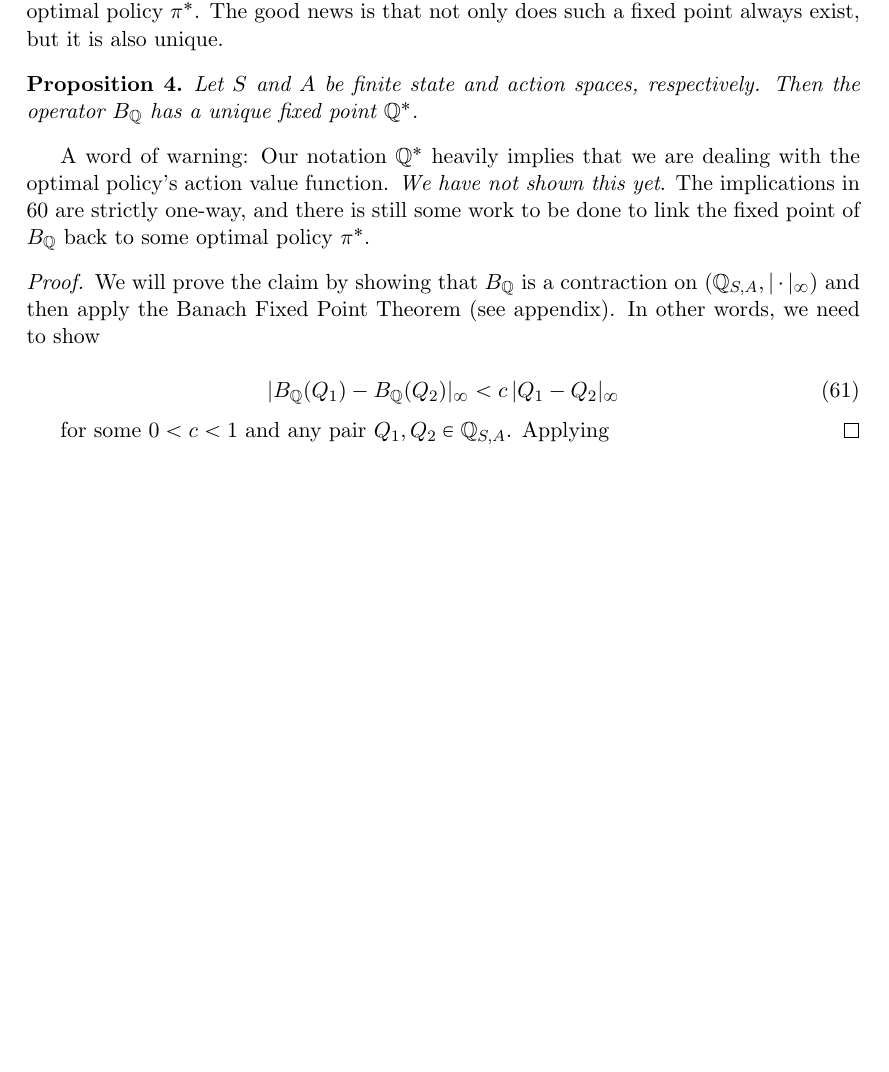
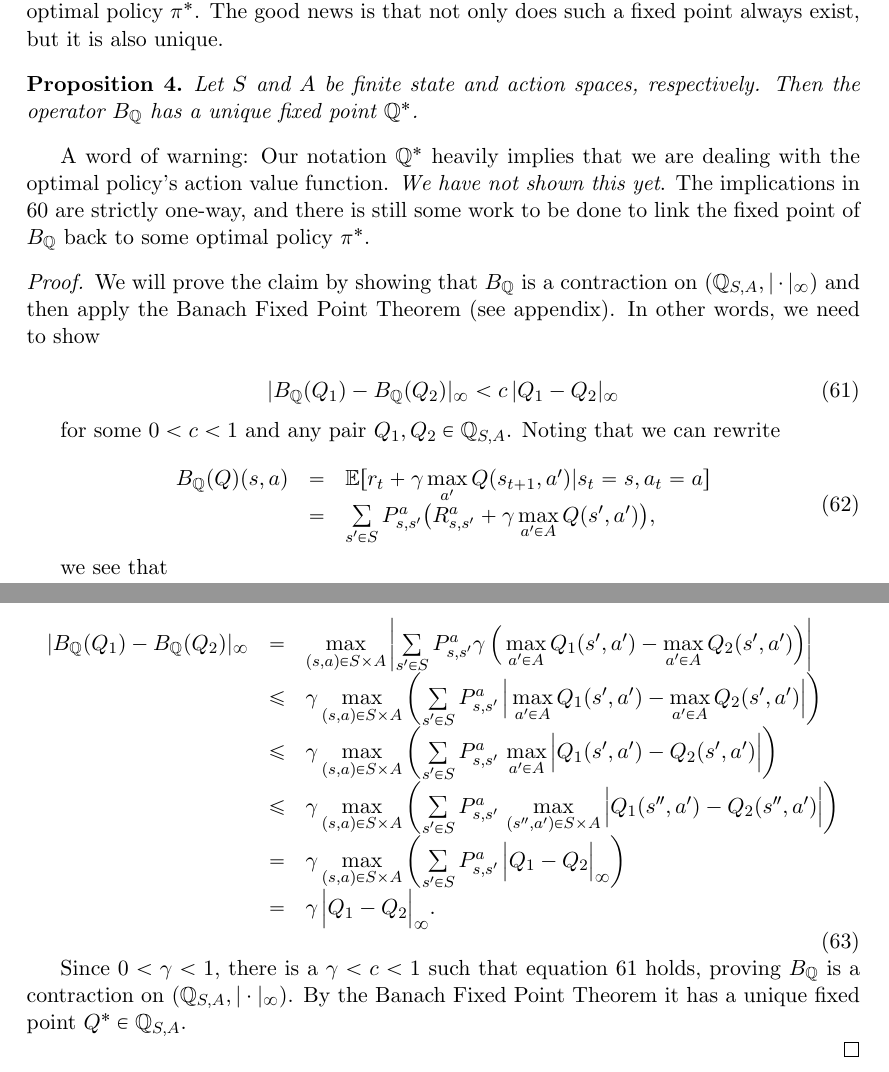
Before and after one commit to SebastianScherer88/intro_to_rl_theory, a LaTeX document (tex/introduction_to_rl_theory.tex): part of page 24 of 24 before the commit and two parts of pages 24 and 25 of 25 after it, the two joined at a grey line, cut so that both start at the same text, the shorter picture padded with empty space. Compiled offline with pdfLaTeX.

Commit message:
added the fixed point proposition for bellman optimality operator

```diff
--- a/tex/introduction_to_rl_theory.tex
+++ b/tex/introduction_to_rl_theory.tex
@@ -992,11 +992,34 @@ A word of warning: Our notation $\mathbb{Q^*}$ heavily implies that we are deali
 \begin{proof}
 	We will prove the claim by showing that $B_{\mathbb{Q}}$ is a contraction on $(\mathbb{Q}_{S,A},|\cdot|_{\infty})$ and then apply the Banach Fixed Point Theorem (see appendix). In other words, we need to show
 
-\begin{equation}
+\begin{equation}\label{eq_contrCond}
 	|B_{\mathbb{Q}}(Q_1) - B_{\mathbb{Q}}(Q_2)|_{\infty} < c \, |Q_1 - Q_2|_{\infty}
 \end{equation}
 
-for some $0 < c <1$ and any pair $Q_1,Q_2 \in \mathbb{Q}_{S,A}$. Applying
+for some $0 < c <1$ and any pair $Q_1,Q_2 \in \mathbb{Q}_{S,A}$. Noting that we can rewrite
+
+\begin{equation}
+	\begin{array}{rcl}
+	B_{\mathbb{Q}}(Q)(s,a) 	& =	& \mathbb{E}[r_t + \gamma \max\limits_{a'} Q(s_{t+1},a') | s_t = s, a_t = a] \\
+						& =	& \sum\limits_{s' \in S} P_{s,s'}^a \big( R_{s,s'}^a + \gamma \max\limits_{a' \in A} Q(s',a') \big),
+	\end{array}
+\end{equation}
+
+we see that
+
+\begin{equation}
+	\begin{array}{rcl}
+		|B_{\mathbb{Q}}(Q_1) - B_{\mathbb{Q}}(Q_2)|_{\infty} & =	& \max\limits_{(s,a) \in S \times A} \left| \sum\limits_{s' \in S} P_{s,s'}^a \gamma \, \Big( \max\limits_{a' \in A} Q_1(s',a') - \max\limits_{a' \in A} Q_2(s',a') \Big) \right| \\
+		& \le &  \gamma \max\limits_{(s,a) \in S \times A} \left( \sum\limits_{s' \in S} P_{s,s'}^a \, \Big| \max\limits_{a' \in A} Q_1(s',a') - \max\limits_{a' \in A} Q_2(s',a') \Big| \right) \\
+		& \le &  \gamma \max\limits_{(s,a) \in S \times A} \left( \sum\limits_{s' \in S} P_{s,s'}^a \, \max\limits_{a' \in A} \Big| Q_1(s',a') - Q_2(s',a') \Big| \right) \\
+		& \le &  \gamma \max\limits_{(s,a) \in S \times A} \left( \sum\limits_{s' \in S} P_{s,s'}^a \, \max\limits_{(s'',a') \in S \times A} \Big| Q_1(s'',a') - Q_2(s'',a') \Big| \right) \\
+		& =	&  \gamma \max\limits_{(s,a) \in S \times A} \left( \sum\limits_{s' \in S} P_{s,s'}^a \, \Big| Q_1 - Q_2 \Big|_{\infty} \right) \\
+		& =	&  \gamma  \, \Big| Q_1 - Q_2 \Big|_{\infty}. \\
+	\end{array}
+\end{equation}
+
+Since $0 < \gamma < 1$, there is a $\gamma < c < 1$ such that equation \ref{eq_contrCond} holds, proving $B_{\mathbb{Q}}$ is a contraction on $(\mathbb{Q}_{S,A},|\cdot|_{\infty})$. By the Banach Fixed Point Theorem it has a unique fixed point $Q^* \in \mathbb{Q}_{S,A}$.
+
 \end{proof}
 
 \end{document}
```
Also changed, not shown: tex/introduction_to_rl_theory.tex (4 more changed lines).
